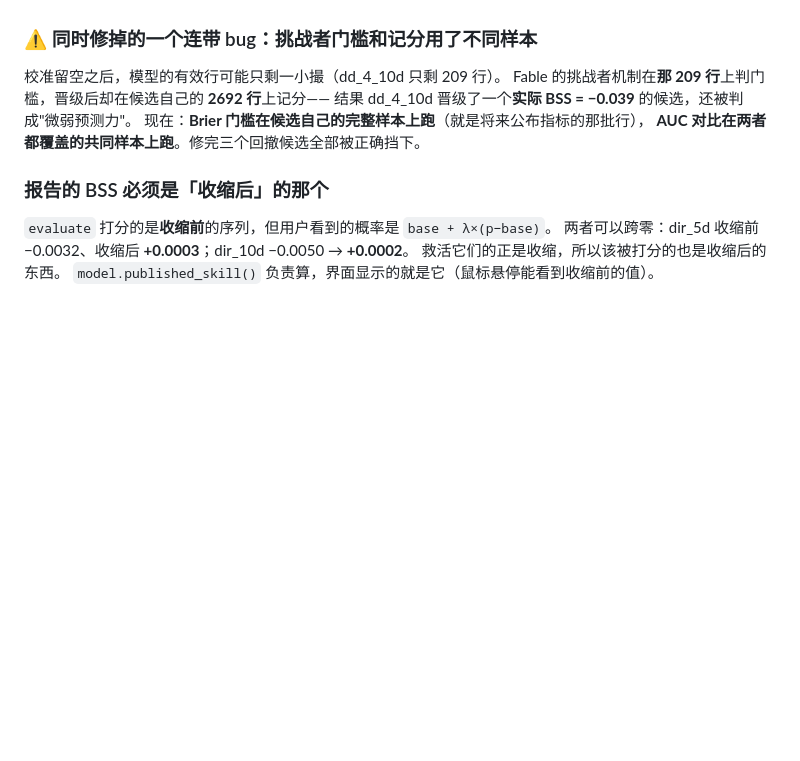
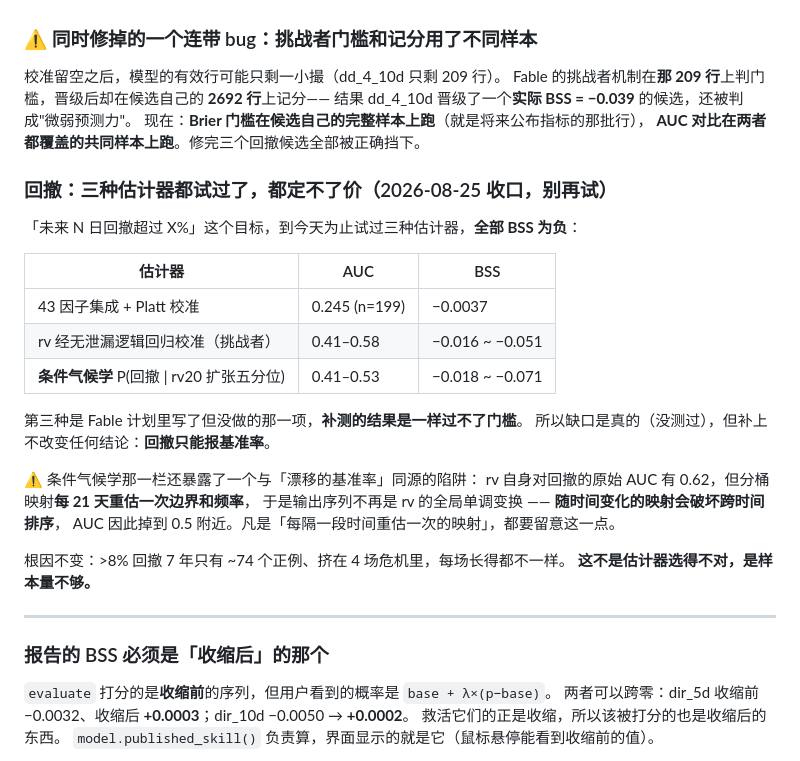
Before and after one commit to lokliaoau-bot/asx-radarr, a Markdown page: 交接文档.md, the part around the change. Drawn GitHub-style; blank space fills up the shorter version.

Commit message:
补测 Fable 计划里漏做的条件气候学：同样过不了 BSS 门槛，回撤维持报基准率
核对上一轮计划的执行情况时发现，A3 的「回撤改用条件气候学」那一项根本没实现
（回撤目标至今仍在跑 43 因子模型，只是 λ=0）。这不是"测了不通过"而是"没测过"，
区别重要：被否决的是 Platt 校准后的 rv，而条件气候学是完全不同的估计器，
且 rv 对回撤的原始 AUC 有 0.62，值得真测一次。

补测结果：P(回撤 | rv20 扩张五分位)，三个目标 BSS 分别 -0.0195 / -0.0713 / -0.0175，
全部为负、同样过不了门槛。所以缺口是真的，但补上不改变任何结论。

至此回撤目标试过三种估计器（43因子集成+Platt、rv+逻辑回归校准、rv分桶条件气候学），
BSS 全负。根因不是估计器选得不对，是 >8% 回撤 7 年只有 ~74 个正例、挤在 4 场危机里。

顺带记下一个与"漂移的基准率"同源的陷阱：rv 原始 AUC 0.62，但分桶映射每 21 天
重估边界与频率，输出不再是 rv 的全局单调变换——随时间变化的映射会破坏跨时间排序，
AUC 因此掉到 0.5 附近。凡"每隔一段重估一次的映射"都要留意。

Co-Authored-By: Claude Opus 5 <noreply@anthropic.com>

```diff
--- a/交接文档.md
+++ b/交接文档.md
@@ -354,6 +354,29 @@ Fable 的挑战者机制在**那 209 行**上判门槛，晋级后却在候选
 现在：**Brier 门槛在候选自己的完整样本上跑**（就是将来公布指标的那批行），
 **AUC 对比在两者都覆盖的共同样本上跑**。修完三个回撤候选全部被正确挡下。
 
+### 回撤：三种估计器都试过了，都定不了价（2026-08-25 收口，别再试）
+
+「未来 N 日回撤超过 X%」这个目标，到今天为止试过三种估计器，**全部 BSS 为负**：
+
+| 估计器 | AUC | BSS |
+|---|---|---|
+| 43 因子集成 + Platt 校准 | 0.245 (n=199) | −0.0037 |
+| rv 经无泄漏逻辑回归校准（挑战者） | 0.41–0.58 | −0.016 ~ −0.051 |
+| **条件气候学** P(回撤 \| rv20 扩张五分位) | 0.41–0.53 | −0.018 ~ −0.071 |
+
+第三种是 Fable 计划里写了但没做的那一项，**补测的结果是一样过不了门槛**。
+所以缺口是真的（没测过），但补上不改变任何结论：**回撤只能报基准率**。
+
+⚠️ 条件气候学那一栏还暴露了一个与「漂移的基准率」同源的陷阱：
+rv 自身对回撤的原始 AUC 有 0.62，但分桶映射**每 21 天重估一次边界和频率**，
+于是输出序列不再是 rv 的全局单调变换 —— **随时间变化的映射会破坏跨时间排序**，
+AUC 因此掉到 0.5 附近。凡是「每隔一段时间重估一次的映射」，都要留意这一点。
+
+根因不变：>8% 回撤 7 年只有 ~74 个正例、挤在 4 场危机里，每场长得都不一样。
+**这不是估计器选得不对，是样本量不够。**
+
+---
+
 ### 报告的 BSS 必须是「收缩后」的那个
 
 `evaluate` 打分的是**收缩前**的序列，但用户看到的概率是 `base + λ×(p−base)`。
```
